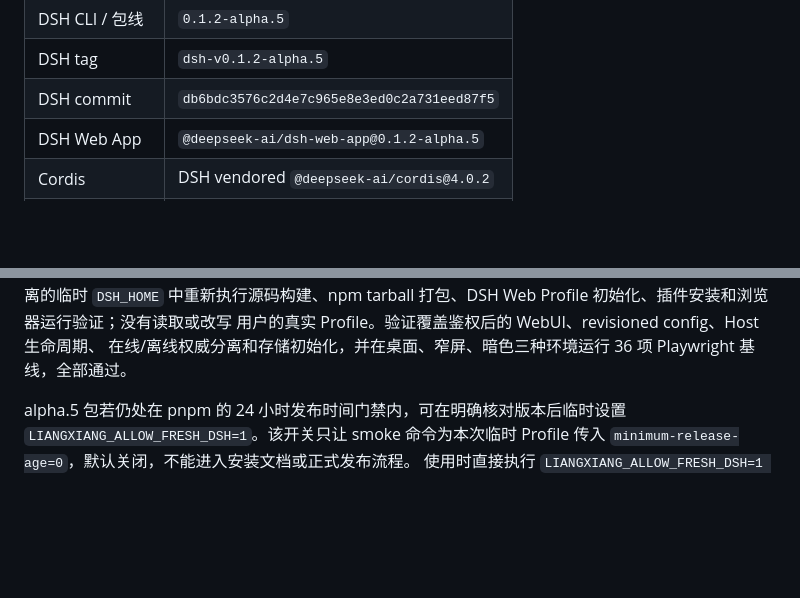
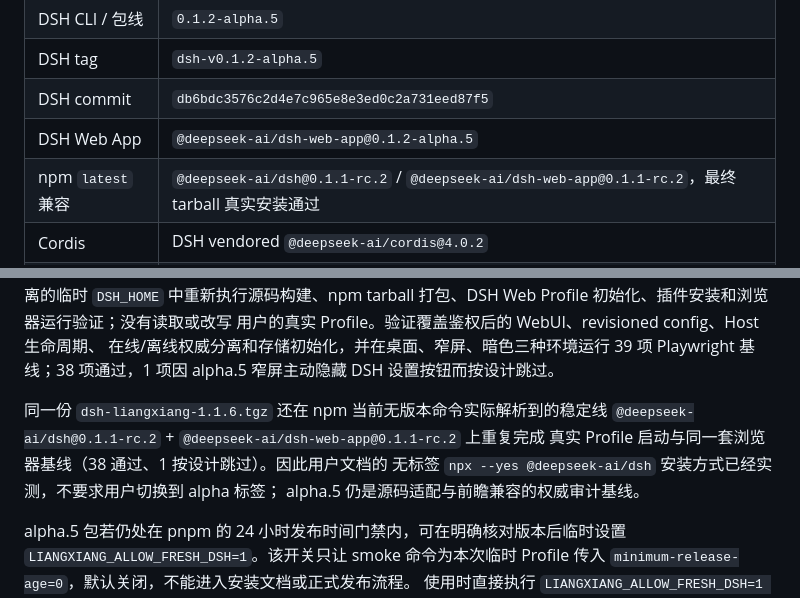
Before and after one commit to liang-today/dsh-liangxiang, a Markdown page: docs/COMPATIBILITY.md, 2 parts joined by grey strips. GitHub-like rendering; blank space fills up the shorter version.

Commit message:
docs: record final DSH release compatibility

```diff
--- a/docs/COMPATIBILITY.md
+++ b/docs/COMPATIBILITY.md
@@ -15,6 +15,7 @@ DSH 仍处于 Developer Preview，任何升级都必须重新审计，不能从
 | DSH tag | `dsh-v0.1.2-alpha.5` |
 | DSH commit | `db6bdc3576c2d4e7c965e8e3ed0c2a731eed87f5` |
 | DSH Web App | `@deepseek-ai/dsh-web-app@0.1.2-alpha.5` |
+| npm `latest` 兼容 | `@deepseek-ai/dsh@0.1.1-rc.2` / `@deepseek-ai/dsh-web-app@0.1.1-rc.2`，最终 tarball 真实安装通过 |
 | Cordis | DSH vendored `@deepseek-ai/cordis@4.0.2` |
 | DSH Node 要求 | `^22.19.0 || >=24.0.0` |
 | DSH 包管理器 | `pnpm@11.7.0` |
@@ -23,8 +24,14 @@ DSH 仍处于 Developer Preview，任何升级都必须重新审计，不能从
 `22.23.1`、pnpm `11.7.0`，在隔离的临时 `DSH_HOME` 中重新执行源码构建、npm
 tarball 打包、DSH Web Profile 初始化、插件安装和浏览器运行验证；没有读取或改写
 用户的真实 Profile。验证覆盖鉴权后的 WebUI、revisioned config、Host 生命周期、
-在线/离线权威分离和存储初始化，并在桌面、窄屏、暗色三种环境运行 36 项
-Playwright 基线，全部通过。
+在线/离线权威分离和存储初始化，并在桌面、窄屏、暗色三种环境运行 39 项
+Playwright 基线；38 项通过，1 项因 alpha.5 窄屏主动隐藏 DSH 设置按钮而按设计跳过。
+
+同一份 `dsh-liangxiang-1.1.6.tgz` 还在 npm 当前无版本命令实际解析到的稳定线
+`@deepseek-ai/dsh@0.1.1-rc.2` + `@deepseek-ai/dsh-web-app@0.1.1-rc.2` 上重复完成
+真实 Profile 启动与同一套浏览器基线（38 通过、1 按设计跳过）。因此用户文档的
+无标签 `npx --yes @deepseek-ai/dsh` 安装方式已经实测，不要求用户切换到 alpha 标签；
+alpha.5 仍是源码适配与前瞻兼容的权威审计基线。
 
 alpha.5 包若仍处在 pnpm 的 24 小时发布时间门禁内，可在明确核对版本后临时设置
 `LIANGXIANG_ALLOW_FRESH_DSH=1`。该开关只让 smoke 命令为本次临时 Profile 传入
```
Also changed, not shown: other parts of docs/COMPATIBILITY.md (+1 -1 lines), CHANGELOG.md (+1 -0 lines), docs/CURRENT_ARCHITECTURE.md (+1 -1 lines).
